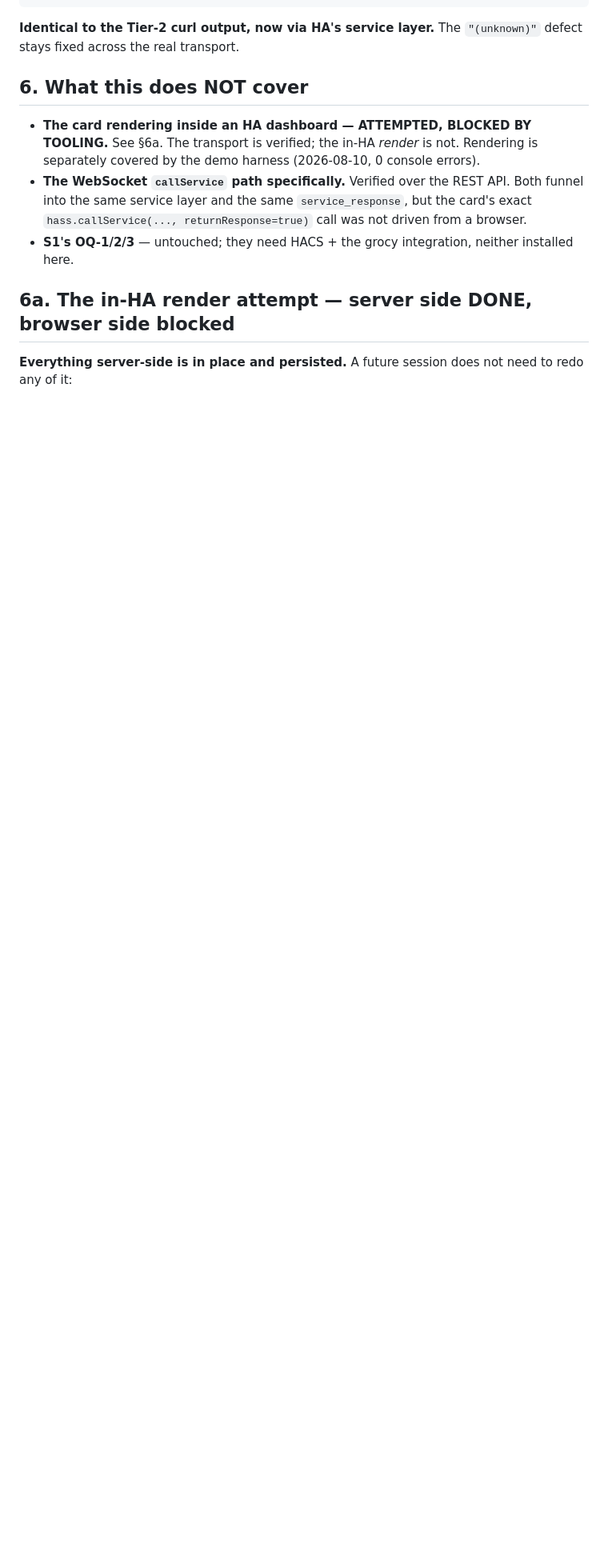
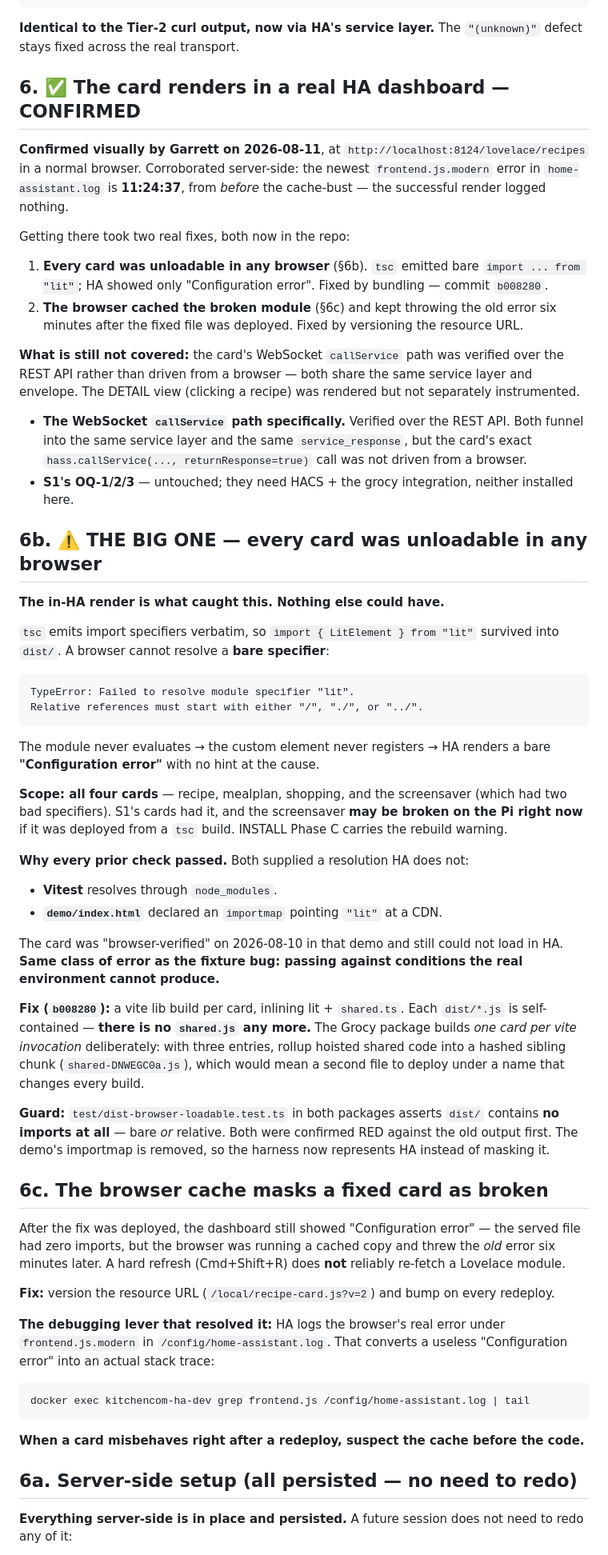
Before and after one commit to NewLexicon/KitcheCom, a Markdown page: docs/session-state/2026-08-11-ha-gate-verification.md, the part around one of its changes. Shown at 80% size. Drawn GitHub-style; blank space fills up the shorter version.

````diff
--- a/docs/session-state/2026-08-11-ha-gate-verification.md
+++ b/docs/session-state/2026-08-11-ha-gate-verification.md
@@ -68,13 +68,59 @@ Worth keeping in mind: `status` (200 here) rides alongside `content`. Per Tier-2
 
 **Identical to the Tier-2 curl output, now via HA's service layer.** The `"(unknown)"` defect stays fixed across the real transport.
 
-## 6. What this does NOT cover
+## 6. ✅ The card renders in a real HA dashboard — CONFIRMED
 
-- **The card rendering inside an HA dashboard — ATTEMPTED, BLOCKED BY TOOLING.** See §6a. The transport is verified; the in-HA *render* is not. Rendering is separately covered by the demo harness (2026-08-10, 0 console errors).
+**Confirmed visually by Garrett on 2026-08-11**, at `http://localhost:8124/lovelace/recipes` in a normal browser. Corroborated server-side: the newest `frontend.js.modern` error in `home-assistant.log` is **11:24:37**, from *before* the cache-bust — the successful render logged nothing.
+
+Getting there took two real fixes, both now in the repo:
+
+1. **Every card was unloadable in any browser** (§6b). `tsc` emitted bare `import ... from "lit"`; HA showed only "Configuration error". Fixed by bundling — commit `b008280`.
+2. **The browser cached the broken module** (§6c) and kept throwing the old error six minutes after the fixed file was deployed. Fixed by versioning the resource URL.
+
+**What is still not covered:** the card's WebSocket `callService` path was verified over the REST API rather than driven from a browser — both share the same service layer and envelope. The DETAIL view (clicking a recipe) was rendered but not separately instrumented.
 - **The WebSocket `callService` path specifically.** Verified over the REST API. Both funnel into the same service layer and the same `service_response`, but the card's exact `hass.callService(..., returnResponse=true)` call was not driven from a browser.
 - **S1's OQ-1/2/3** — untouched; they need HACS + the grocy integration, neither installed here.
 
-## 6a. The in-HA render attempt — server side DONE, browser side blocked
+## 6b. ⚠️ THE BIG ONE — every card was unloadable in any browser
+
+**The in-HA render is what caught this. Nothing else could have.**
+
+`tsc` emits import specifiers verbatim, so `import { LitElement } from "lit"` survived into `dist/`. A browser cannot resolve a **bare specifier**:
+
+```
+TypeError: Failed to resolve module specifier "lit".
+Relative references must start with either "/", "./", or "../".
+```
+
+The module never evaluates → the custom element never registers → HA renders a bare **"Configuration error"** with no hint at the cause.
+
+**Scope: all four cards** — recipe, mealplan, shopping, and the screensaver (which had two bad specifiers). S1's cards had it, and the screensaver **may be broken on the Pi right now** if it was deployed from a `tsc` build. INSTALL Phase C carries the rebuild warning.
+
+**Why every prior check passed.** Both supplied a resolution HA does not:
+- **Vitest** resolves through `node_modules`.
+- **`demo/index.html`** declared an `importmap` pointing `"lit"` at a CDN.
+
+The card was "browser-verified" on 2026-08-10 in that demo and still could not load in HA. **Same class of error as the fixture bug: passing against conditions the real environment cannot produce.**
+
+**Fix (`b008280`):** a vite lib build per card, inlining lit + `shared.ts`. Each `dist/*.js` is self-contained — **there is no `shared.js` any more.** The Grocy package builds *one card per vite invocation* deliberately: with three entries, rollup hoisted shared code into a hashed sibling chunk (`shared-DNWEGC0a.js`), which would mean a second file to deploy under a name that changes every build.
+
+**Guard:** `test/dist-browser-loadable.test.ts` in both packages asserts `dist/` contains **no imports at all** — bare *or* relative. Both were confirmed RED against the old output first. The demo's importmap is removed, so the harness now represents HA instead of masking it.
+
+## 6c. The browser cache masks a fixed card as broken
+
+After the fix was deployed, the dashboard still showed "Configuration error" — the served file had zero imports, but the browser was running a cached copy and threw the *old* error six minutes later. A hard refresh (Cmd+Shift+R) does **not** reliably re-fetch a Lovelace module.
+
+**Fix:** version the resource URL (`/local/recipe-card.js?v=2`) and bump on every redeploy.
+
+**The debugging lever that resolved it:** HA logs the browser's real error under `frontend.js.modern` in `/config/home-assistant.log`. That converts a useless "Configuration error" into an actual stack trace:
+
+```bash
+docker exec kitchencom-ha-dev grep frontend.js /config/home-assistant.log | tail
+```
+
+**When a card misbehaves right after a redeploy, suspect the cache before the code.**
+
+## 6a. Server-side setup (all persisted — no need to redo)
 
 **Everything server-side is in place and persisted.** A future session does not need to redo any of it:
 
````
Also changed, not shown: other parts of docs/session-state/2026-08-11-ha-gate-verification.md (+7 -7 lines), docs/session-state/2026-07-02-grocy-food-slice1-ready-handoff.md (+29 -14 lines).
